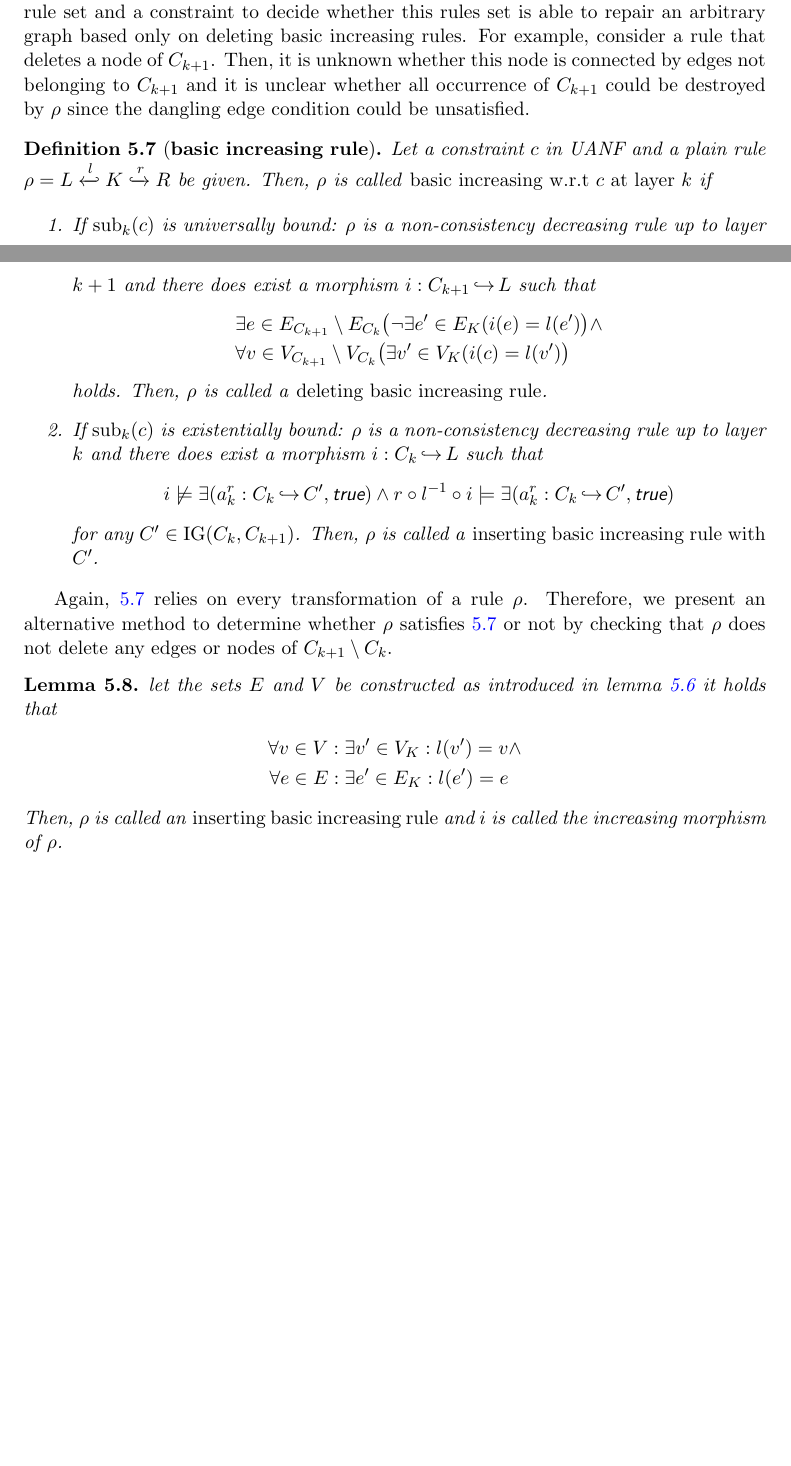
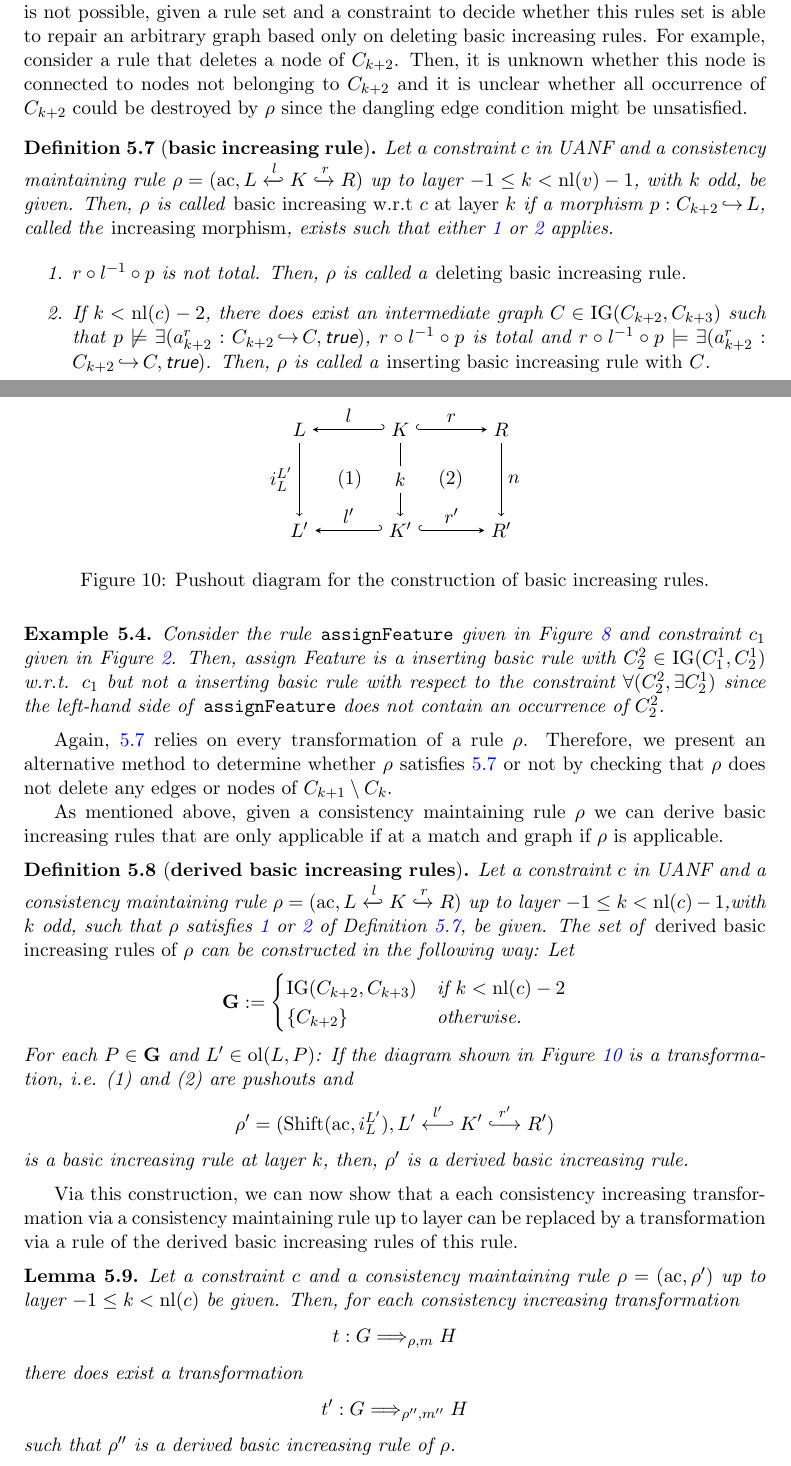
Before and after one commit to AlexanderLauer/Masterarbeit, a LaTeX paper (Masterarbeit.tex, which reads Kapitel/application_conditions/basic_rules.tex, figures/fig_dpo_construction_basic.tex, settings/operators.tex): two parts of pages 34 and 35 of 45, joined at a grey line, cut so that both start at the same text, the shorter picture padded with empty space. Compiled offline with pdfLaTeX.

Commit message:
überarbeiten

```diff
--- a/Kapitel/application_conditions/basic_rules.tex
+++ b/Kapitel/application_conditions/basic_rules.tex
@@ -152,41 +150,81 @@ Basic increasing rules at layer $k$ are called \emph{deleting basic increasing r
-For deleting basic increasing rules we introduce the restriction that these rules are only allowed to delete edges but no nodes of $C_{k+1}$ since otherwise it is not possible, given a rule set and a constraint to decide whether this rules set is able to repair an arbitrary graph based only on deleting basic increasing rules.
-For example, consider a rule that deletes a node of $C_{k+1}$.
-Then, it is unknown whether this node is connected by edges not belonging to $C_{k+1}$ and it is unclear whether all occurrence of $C_{k+1}$ could be destroyed by $\rho$ since the dangling edge condition could be unsatisfied.
+Basic increasing rules at layer $k$ are called \emph{deleting basic increasing rules} if $p$ will be removed  and \emph{inserting basic increasing rules} if $\scond{k}{c}$ an intermediate graph will be inserted.
+For our repairing process, we will introduce the restriction that deleting basic increasing rules are only allowed to delete edges but no nodes of $C_{k+2}$ since otherwise it is not possible, given a rule set and a constraint to decide whether this rules set is able to repair an arbitrary graph based only on deleting basic increasing rules.
+For example, consider a rule that deletes a node of $C_{k+2}$.
+Then, it is unknown whether this node is connected to nodes not belonging to $C_{k+2}$ and it is unclear whether all occurrence of $C_{k+2}$ could be destroyed by $\rho$ since the dangling edge condition might be unsatisfied.
 
 
 \begin{definition}[\textbf{basic increasing rule}]\label{def_basicIncreasing}
-	Let a constraint $c$ in UANF and a plain rule
-	$\rho = L \xhookleftarrow{l} K \xhookrightarrow{r} R$
-	be given. Then, $\rho$ is called  \emph{basic increasing w.r.t $c$ at layer $k$} if
+	Let a constraint $c$ in UANF and a consistency maintaining rule
+	$\rho = (\ac,  L \xhookleftarrow{l} K \xhookrightarrow{r} R)$ up to layer
+	$-1 \leq k < \nlvl(v) -1$, with $k$ odd, be given. Then, $\rho$ is called
+	\emph{basic increasing w.r.t $c$ at layer
+	$k$} if a morphism $p: C_{k+2}
+	\inj L$, called the \emph{increasing morphism}, exists such that either
+	\ref{incr_1} or \ref{incr_2} applies.
 
 	\begin{enumerate}
-		\item If $\scond{k}{c}$ is universally bound: $\rho$ is a non-consistency decreasing rule
-		up to layer $k+1$ and there does exist a morphism
-		$i: C_{k+1} \inj L$ such that
-		\begin{equation*}
-			\begin{split}
-				&\exists e \in E_{C_{k+1}} \setminus E_{C_k} \big(\neg \exists e' \in
-				E_K(i(e) = l(e')\big)  \wedge \\
-				&\forall v \in V_{C_{k+1}} \setminus V_{C_k}\big(\exists v' \in V_K(i(c)
-				 = l(v')\big)
-			\end{split}
-		\end{equation*}
-		holds. Then, $\rho$ is called a \emph{deleting basic increasing rule}.
-\item If $\scond{k}{c}$ is existentially bound: $\rho$ is a non-consistency decreasing rule up to layer $k$ and there does exist a morphism $i: C_{k} \inj L$ such that
-	$$i \not \models \exists (a_k^r: C_{k} \inj C', \true) \wedge 	r \circ l^{-1} \circ i \models \exists(a_k^r:C_{k} \inj C', \true)$$
-	for any $C'\in \ig{C_{k}}{ C_{k+1}}$.
-	Then, $\rho$ is called a \emph{inserting basic increasing rule with $C'$}.
-\end{enumerate}
+		\item \label{incr_1}
+			$r \circ l^{-1} \circ p$ is not total. Then, $\rho$ is called
+			a \emph{deleting basic increasing rule}.
+		\item \label{incr_2}
+			If $k < \nlvl(c)-2$, there does exist an intermediate graph
+			$C \in \ig{C_{k+2}}{C_{k+3}}$ such that $p \not \models \exists(
+			a_{k+2}^r:C_{k+2} \inj C, \true)$, $r \circ l^{-1} \circ p$ is
+			total and
+			$r \circ l^{-1} \circ p \models \exists(a_{k+2}^r:C_{k+2} \inj C,
+			\true)$. Then, $\rho$ is called a \emph{inserting basic increasing
+			rule with $C$}.
+	\end{enumerate}
 \end{definition}
 
+\begin{example}
+	Consider the rule \emph{\texttt{assignFeature}} given in Figure
+	\ref{fig:rules} and constraint $c_1$ given in Figure \ref{fig:constraints}.
+	Then, assign Feature is a inserting basic rule with $C_2^2 \in \ig{C_1^1}
+	{C_2^1}$ w.r.t. $c_1$ but not a inserting basic rule with respect to the
+	constraint $\forall(C_2^2, \exists C_2^1)$ since the left-hand side
+	of  \emph{\texttt{assignFeature}} does not contain an occurrence
+	of $C_2^2$.
+\end{example}
 Again, \ref{def_basicIncreasing} relies on every transformation of a rule $\rho$.
 Therefore, we present an alternative method to determine whether $\rho$ satisfies \ref{def_basicIncreasing} or not by checking that $\rho$ does not delete any edges or nodes of $C_{k+1} \setminus C_k$.
 
+As mentioned above, given a consistency maintaining rule $\rho$ we can derive
+basic increasing rules that are only applicable if at a match and graph if
+$\rho$ is applicable.
+
+\begin{definition}[\textbf{derived basic increasing rules}]
+	Let a constraint $c$ in UANF and a consistency maintaining rule $\rho = (\ac,
+	L \xhookleftarrow{l} K \xhookrightarrow{r} R)$ up to layer
+	$-1 \leq k < \nlvl(c)-1$,with $k$ odd, such that $\rho$ satisfies
+	\ref{incr_1} or \ref{incr_2} of Definition \ref{def_basicIncreasing},
+	be given.
+	The set of \emph{derived basic increasing rules of $\rho$} can be
+	constructed in the following way:
+	Let
+		$$\mathbf{G} :=
+				\begin{cases}
+					\ig{C_{k+2}}{C_{k+3}} &\text{if $k < \nlvl(c)-2$} \\
+					\{C_{k+2}\} &\text{otherwise.}
+				\end{cases}
+		$$
+	For each $P \in \mathbf{G}$ and $L' \in \overlay(L,P)$: If the diagram shown
+	in Figure
+	\ref{fig_dpo_construction} is a transformation, i.e. (1) and (2) are
+	pushouts and $$\rho' = (\shiftm(\ac, i_L^{L'}), \rle{L'}{l'}{K'}{r'}{R'})$$
+	is a basic increasing rule at layer $k$, then, $\rho'$ is a derived basic increasing rule.
+
+\end{definition}
+\input{figures/fig_dpo_construction_basic}
+
+Via this construction, we can now show that a each consistency increasing transformation via a consistency maintaining rule up to layer can be replaced
+by a transformation via a rule of the derived basic increasing rules of this rule.
+
 \begin{lemma}
-	let the sets $E$ and $V$ be constructed as introduced in lemma \ref{def:non-decreasing} it holds that
-	\begin{alignat*}{2}
-		\forall v \in V: \exists v' \in V_K: l(v') = v &\wedge \\
-		\forall e \in E: \exists e' \in E_K: l(e') = e
-	\end{alignat*}
-	Then, $\rho$ is called an \emph{inserting basic increasing rule} and $i$ is called the increasing morphism of $\rho$.
+	Let a constraint $c$ and a consistency maintaining rule $\rho = (\ac, \rho')$
+	up to layer $-1 \leq k < \nlvl(c)$ be given.
+	Then, for each consistency increasing transformation
+	$$t: G \Longrightarrow_{\rho,m} H$$ there does exist a transformation
+	$$t': G \Longrightarrow_{\rho'',m''} H$$ such that $\rho''$ is a derived
+	basic increasing rule of $\rho$.
 \end{lemma}
--- /dev/null
+++ b/figures/fig_dpo_construction_basic.tex
@@ -0,0 +1,22 @@
+\begin{figure}
+\center
+	\begin{tikzpicture}
+		\node (L) at (0,2) {$L$};
+		\node (K) at (2,2) {$K$};
+		\node (R) at (4,2) {$R$};
+		\node (G) at (0,0) {$L'$};
+		\node (D) at (2,0) {$K'$};
+		\node (H) at (4,0) {$R'$};
+		\node (1) at (1,1) {(1)};
+		\node (2) at (3,1) {(2)};
+
+		\draw[left hook-stealth] (K) edge node [above] {$l$}  (L);
+		\draw[right hook-stealth] (K) edge node [above] {$r$}  (R);
+		\draw[left hook-stealth] (D)   edge node[above]{$l'$}(G);
+		\draw[right hook-stealth] (D)  edge node [above]{$r'$}(H);
+		\draw[->] (K) edge node[fill = white] {$k$} (D);
+		\draw[->] (L) -- node[left]{$i_L^{L'}$} (G);
+		\draw[->] (R) edge node [right] {$n$} (H);
+	\end{tikzpicture}
+	\caption{Pushout diagram for the construction of basic increasing rules.}\label{fig_dpo_construction}
+\end{figure}
--- a/settings/operators.tex
+++ b/settings/operators.tex
@@ -38,6 +38,7 @@
 \DeclareMathOperator{\ac}{ac}
 \DeclareMathOperator{\maintaining}{main}
 \DeclareMathOperator{\increasing}{incr}
+\DeclareMathOperator{\shiftm}{Shift}
 
 
 
```
Also changed, not shown: Kapitel/partial_improving/partial_improving.tex (+4 -2 lines), Masterarbeit.pdf, Kapitel/application_conditions/basic_rules.tex (54 more changed lines).
